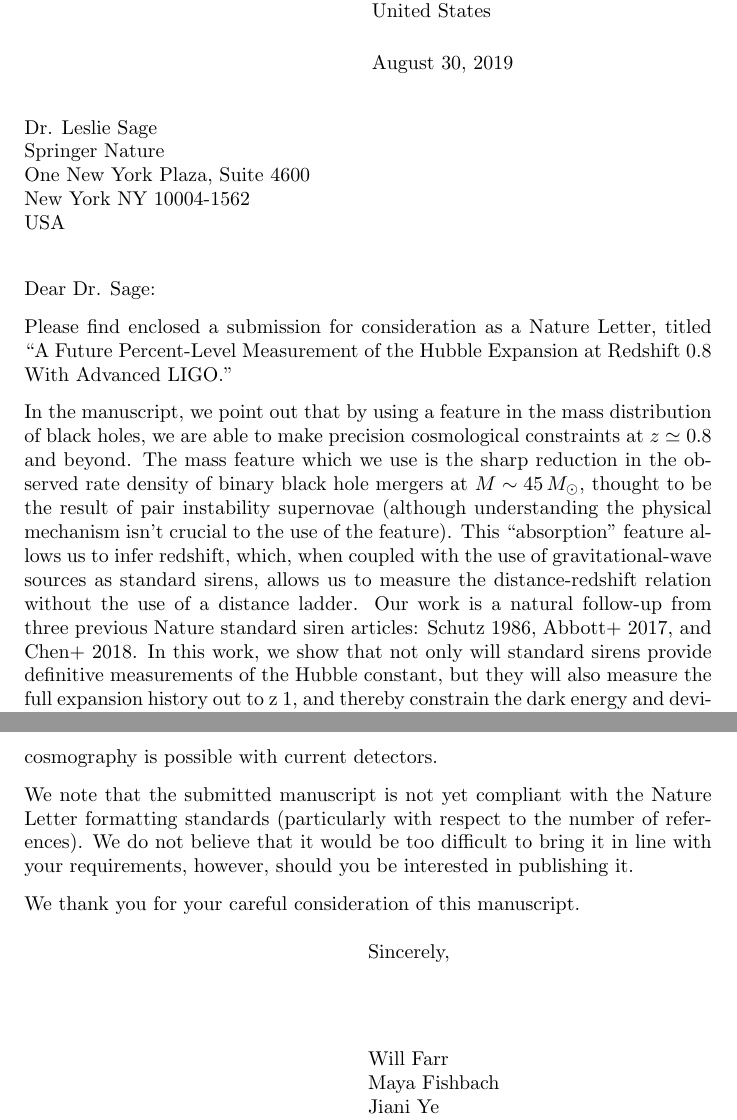
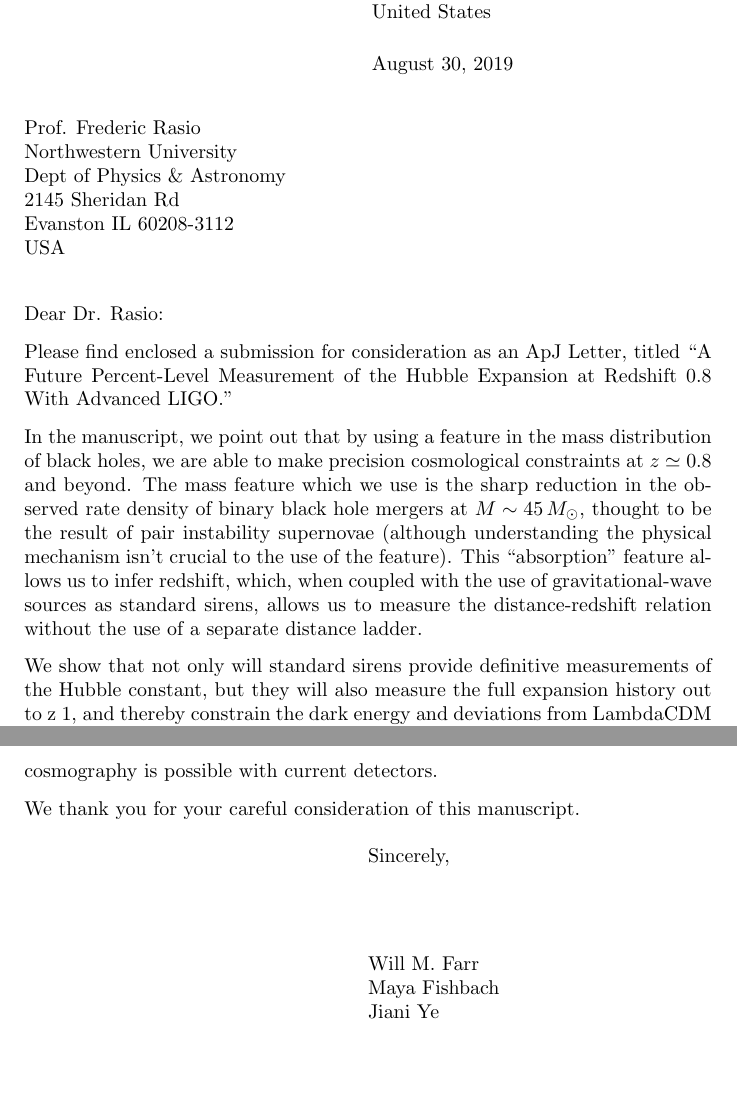
Before and after one commit to farr/PISNLineCosmography, a LaTeX letter (cover/pisn-cover.tex): two parts of pages 1 and 2 of 2, joined at a grey line, cut so that both start at the same text, the shorter picture padded with empty space. Compiled offline with pdfLaTeX.

Commit message:
Updated cover letter.

```diff
--- a/cover/pisn-cover.tex
+++ b/cover/pisn-cover.tex
@@ -2,15 +2,15 @@
 
 \address{Department of Physics and Astronomy\\Stony Brook University\\Stony Brook NY 11794\\United States}
 
-\signature{Will Farr\\Maya Fishbach\\Jiani Ye\\Daniel Holz}
+\signature{Will M. Farr\\Maya Fishbach\\Jiani Ye\\Daniel Holz}
 
 \begin{document}
 
-\begin{letter}{Dr. Leslie Sage\\Springer Nature\\One New York Plaza, Suite 4600\\New York NY 10004-1562\\USA}
+\begin{letter}{Prof. Frederic Rasio\\Northwestern University\\Dept of Physics \& Astronomy\\2145 Sheridan Rd\\Evanston IL 60208-3112\\USA}
 
-\opening{Dear Dr. Sage:}
+\opening{Dear Dr. Rasio:}
 
-Please find enclosed a submission for consideration as a Nature Letter, titled
+Please find enclosed a submission for consideration as an ApJ Letter, titled
 ``A Future Percent-Level Measurement of the Hubble Expansion at Redshift 0.8
 With Advanced LIGO.''
 
@@ -22,9 +22,8 @@ thought to be the result of pair instability supernovae (although understanding
 the physical mechanism isn't crucial to the use of the feature). This
 ``absorption'' feature allows us to infer redshift, which, when coupled with the
 use of gravitational-wave sources as standard sirens, allows us to measure the
-distance-redshift relation without the use of a distance ladder. Our work is a
-natural follow-up from three previous Nature standard siren articles: Schutz
-1986, Abbott+ 2017, and Chen+ 2018. In this work, we show that not only will
-standard sirens provide definitive measurements of the Hubble constant, but they
-will also measure the full expansion history out to z~1, and thereby constrain
-the dark energy and deviations from LambdaCDM over the crucial range where the
+distance-redshift relation without the use of a separate distance ladder.
+
+We show that not only will standard sirens provide definitive measurements of
+the Hubble constant, but they will also measure the full expansion history out
+to z~1, and thereby constrain the dark energy and deviations from LambdaCDM over
@@ -44,11 +43,6 @@ sensitivity can detect a merger of two black holes near the pair instability
 limit at redshifts $z \simeq 1.5$, so precision cosmography is possible with
 current detectors.
 
-We note that the submitted manuscript is not yet compliant with the Nature
-Letter formatting standards (particularly with respect to the number of
-references).  We do not believe that it would be too difficult to bring it in
-line with your requirements, however, should you be interested in publishing it.
-
 We thank you for your careful consideration of this manuscript.
 
 \closing{Sincerely,}
```
Also changed, not shown: cover/pisn-cover.pdf, cover/pisn-cover.tex (8 more changed lines).
